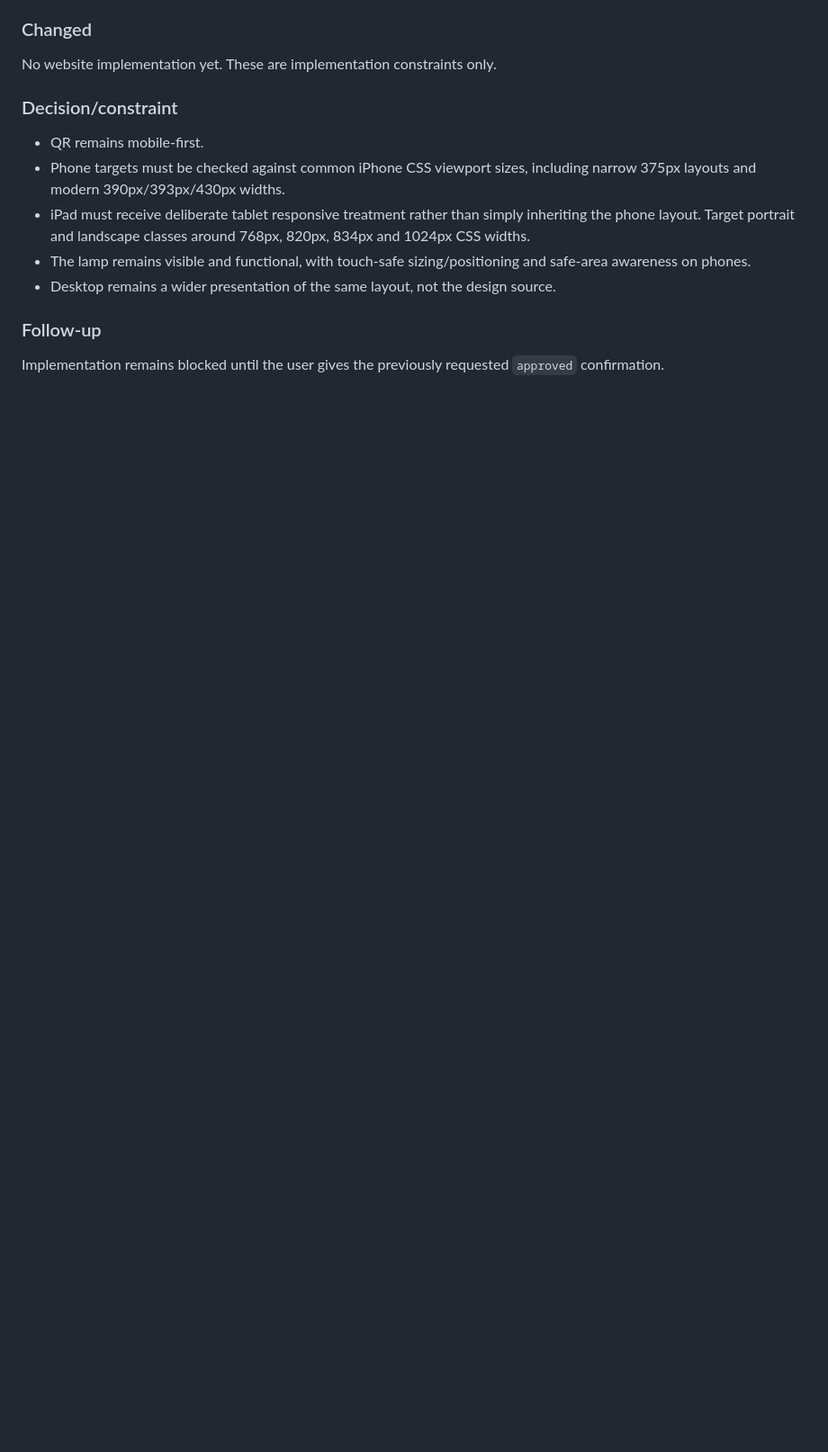
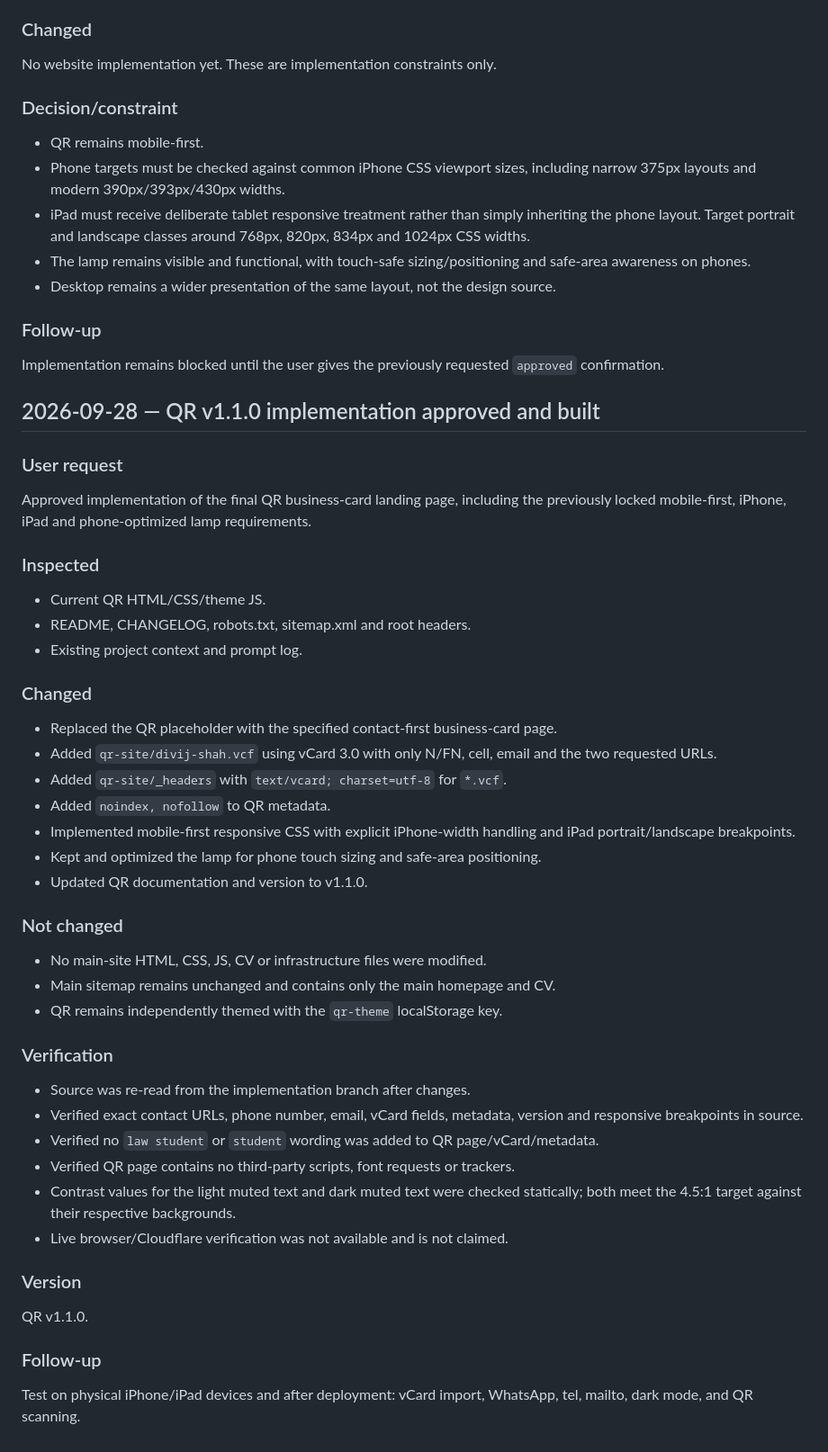
Before and after one commit to divijshahh/divijshah.in, a Markdown page: Project Context/PROMPT_LOG.md, the part around the change. Shown at 90% size. GitHub-like rendering; blank space fills up the shorter version.

Commit message:
Log QR v1.1.0 implementation

```diff
--- a/Project Context/PROMPT_LOG.md
+++ b/Project Context/PROMPT_LOG.md
@@ -559,3 +559,42 @@ No website implementation yet. These are implementation constraints only.
 
 ### Follow-up
 Implementation remains blocked until the user gives the previously requested `approved` confirmation.
+
+
+## 2026-09-28 — QR v1.1.0 implementation approved and built
+
+### User request
+Approved implementation of the final QR business-card landing page, including the previously locked mobile-first, iPhone, iPad and phone-optimized lamp requirements.
+
+### Inspected
+- Current QR HTML/CSS/theme JS.
+- README, CHANGELOG, robots.txt, sitemap.xml and root headers.
+- Existing project context and prompt log.
+
+### Changed
+- Replaced the QR placeholder with the specified contact-first business-card page.
+- Added `qr-site/divij-shah.vcf` using vCard 3.0 with only N/FN, cell, email and the two requested URLs.
+- Added `qr-site/_headers` with `text/vcard; charset=utf-8` for `*.vcf`.
+- Added `noindex, nofollow` to QR metadata.
+- Implemented mobile-first responsive CSS with explicit iPhone-width handling and iPad portrait/landscape breakpoints.
+- Kept and optimized the lamp for phone touch sizing and safe-area positioning.
+- Updated QR documentation and version to v1.1.0.
+
+### Not changed
+- No main-site HTML, CSS, JS, CV or infrastructure files were modified.
+- Main sitemap remains unchanged and contains only the main homepage and CV.
+- QR remains independently themed with the `qr-theme` localStorage key.
+
+### Verification
+- Source was re-read from the implementation branch after changes.
+- Verified exact contact URLs, phone number, email, vCard fields, metadata, version and responsive breakpoints in source.
+- Verified no `law student` or `student` wording was added to QR page/vCard/metadata.
+- Verified QR page contains no third-party scripts, font requests or trackers.
+- Contrast values for the light muted text and dark muted text were checked statically; both meet the 4.5:1 target against their respective backgrounds.
+- Live browser/Cloudflare verification was not available and is not claimed.
+
+### Version
+QR v1.1.0.
+
+### Follow-up
+Test on physical iPhone/iPad devices and after deployment: vCard import, WhatsApp, tel, mailto, dark mode, and QR scanning.
```
